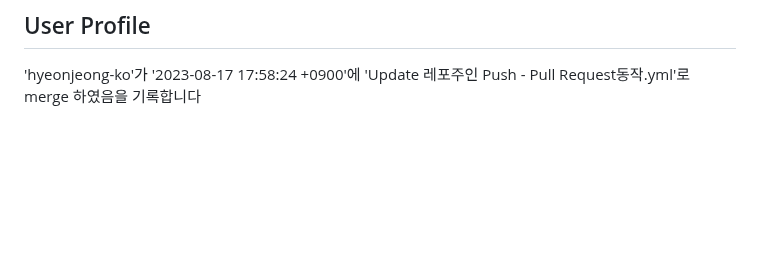
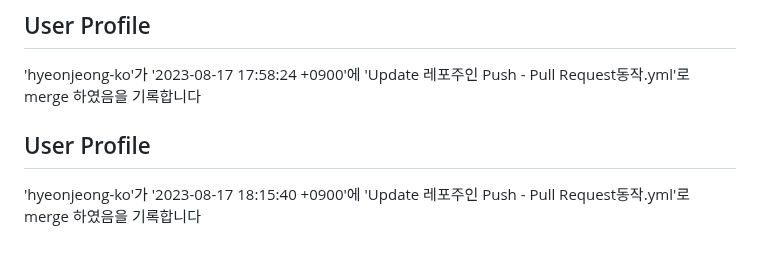
Before and after one commit to hyeonjeong-ko/skku-git-assignment-1, a Markdown page: profile.md, the part around the change. Rendered like a GitHub page; blank space fills up the shorter version.

Commit message:
Update user profile

```diff
--- a/profile.md
+++ b/profile.md
@@ -188,3 +188,8 @@
 
 ## User Profile
 'hyeonjeong-ko'가 '2023-08-17 17:58:24 +0900'에 'Update 레포주인 Push - Pull Request동작.yml'로 merge 하였음을 기록합니다
+
+
+
+## User Profile
+'hyeonjeong-ko'가 '2023-08-17 18:15:40 +0900'에 'Update 레포주인 Push - Pull Request동작.yml'로 merge 하였음을 기록합니다
```
